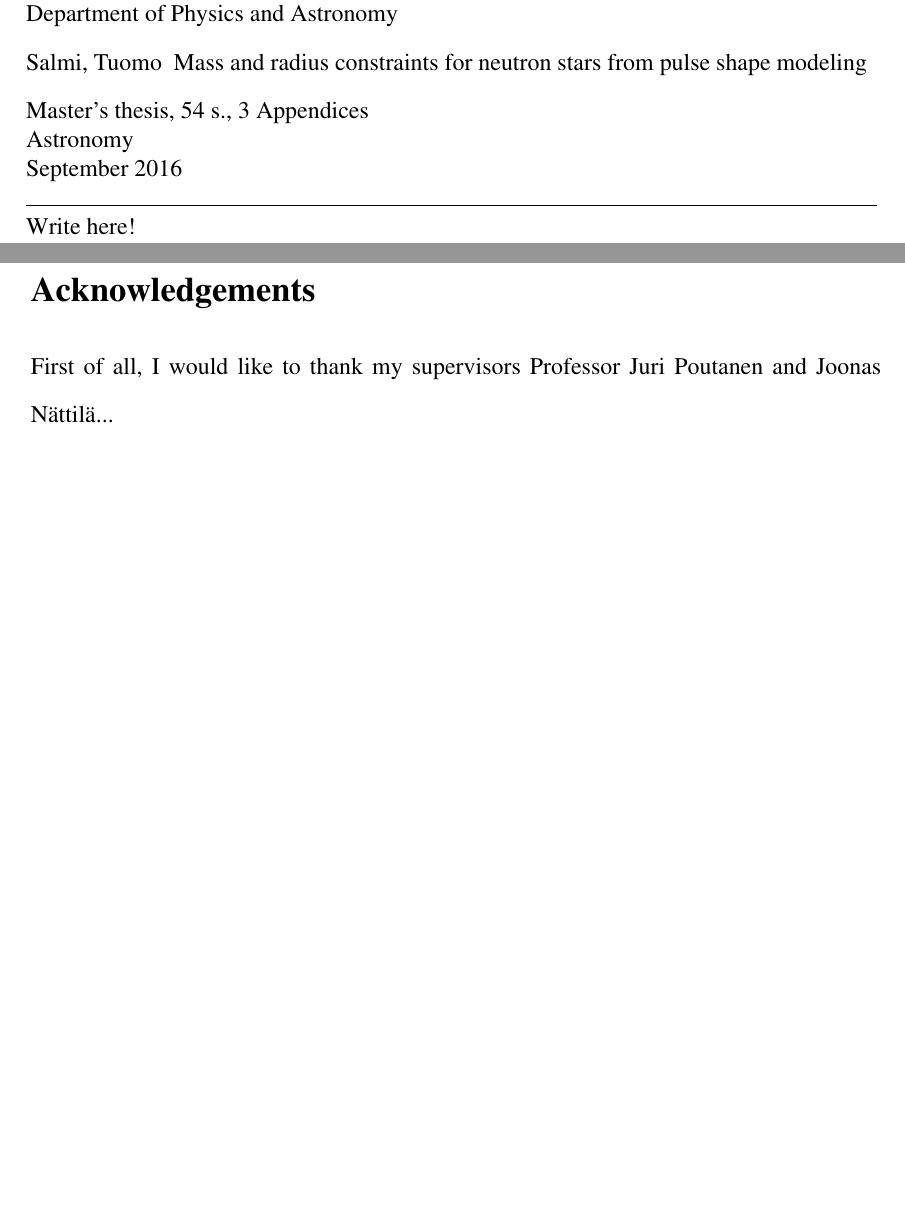
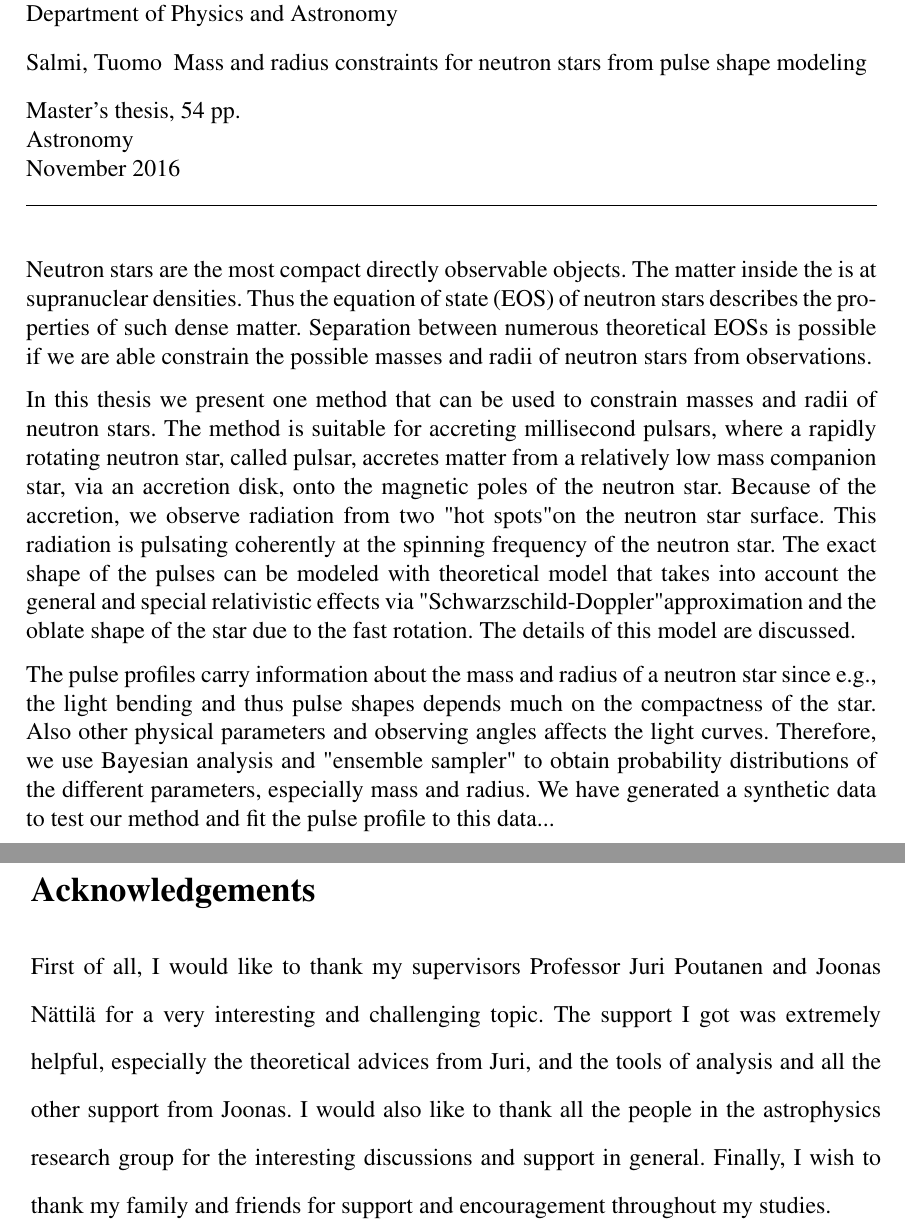
Before and after one commit to thjsal/Thesis, a LaTeX thesis (mythesis.tex): two parts of pages 3 and 4 of 59, joined at a grey line, cut so that both start at the same text, the shorter picture padded with empty space. Compiled offline with pdfLaTeX.

Commit message:
acknowledge+abstract

```diff
--- a/mythesis.tex
+++ b/mythesis.tex
@@ -150,15 +150,26 @@ from pulse shape modeling}
         {Salmi, Tuomo}%
         {Mass and radius constraints for neutron stars
 from pulse shape modeling}
-        {Master's thesis, \pageref{LastPage} s., 3 Appendices}%
+        {Master's thesis, \pageref{LastPage} pp.}%s., 3 Appendices}%
         {Astronomy}% Oppiaine
-        {September 2016}%
-	Write here!
+        {November 2016}%
+
+	Neutron stars are the most compact directly observable objects. The matter inside the is at supranuclear densities. Thus the equation of state (EOS) of neutron stars describes the properties of such dense matter. Separation between numerous theoretical EOSs is possible if we are able constrain the possible masses and radii of neutron stars from observations.
+
+In this thesis we present one method that can be used to constrain masses and radii of neutron stars. The method is suitable for accreting millisecond pulsars, where a rapidly rotating neutron star, called pulsar, accretes matter from a relatively low mass companion star, via an accretion disk, onto the magnetic poles of the neutron star. Because of the accretion, we observe radiation from two "hot spots" on the neutron star surface. This radiation is pulsating coherently at the spinning frequency of the neutron star. The exact shape of the pulses can be modeled with  theoretical model that takes into account the general and special relativistic effects via "Schwarzschild-Doppler" approximation and the oblate shape of the star due to the fast rotation. The details of this model are discussed.
+
+The pulse profiles carry information about the mass and radius of a neutron star since e.g., the light bending and thus pulse shapes depends much on the compactness of the star. Also other physical parameters and observing angles affects the light curves. Therefore, we use Bayesian analysis and "ensemble sampler" \ to obtain probability distributions of the different parameters, especially mass and radius. We have generated a synthetic data to test our method and fit the pulse profile to this data...
+
+
+
 \end{tiivistelma}
 
 \pagenumbering{gobble}
 \section*{Acknowledgements}
-First of all, I would like to thank my supervisors Professor Juri Poutanen and Joonas Nättilä...
+First of all, I would like to thank my supervisors Professor Juri Poutanen and Joonas Nättilä for a very interesting and challenging topic. The support I got was extremely helpful, especially the theoretical advices from Juri, and the tools of analysis and all the other support from Joonas. I would also like to thank all the people in the astrophysics research group for the interesting discussions and support in
+general. Finally, I wish to thank my family and friends %and especially Laura
+for support and encouragement throughout my studies.
+
 \newpage
 
 \tableofcontents %Sisällysluettelo
```
Also changed, not shown: mythesis.pdf, mythesis.tex (4 more changed lines).
